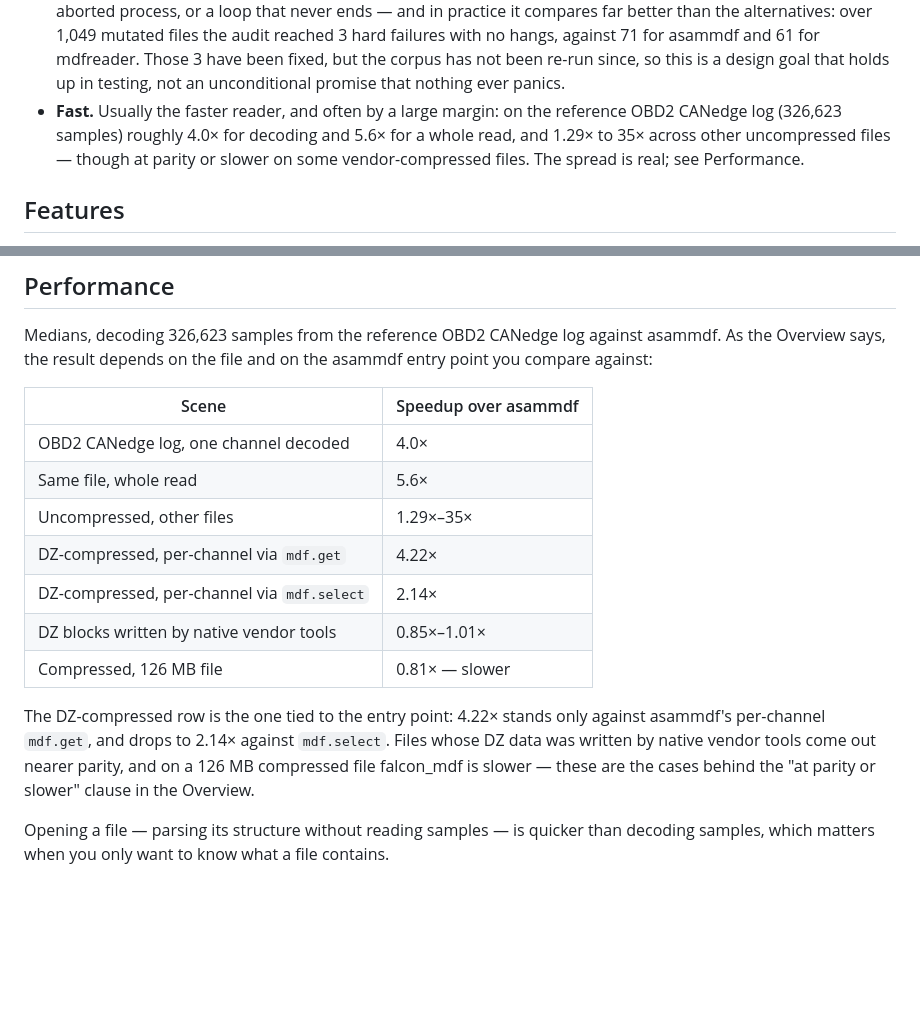
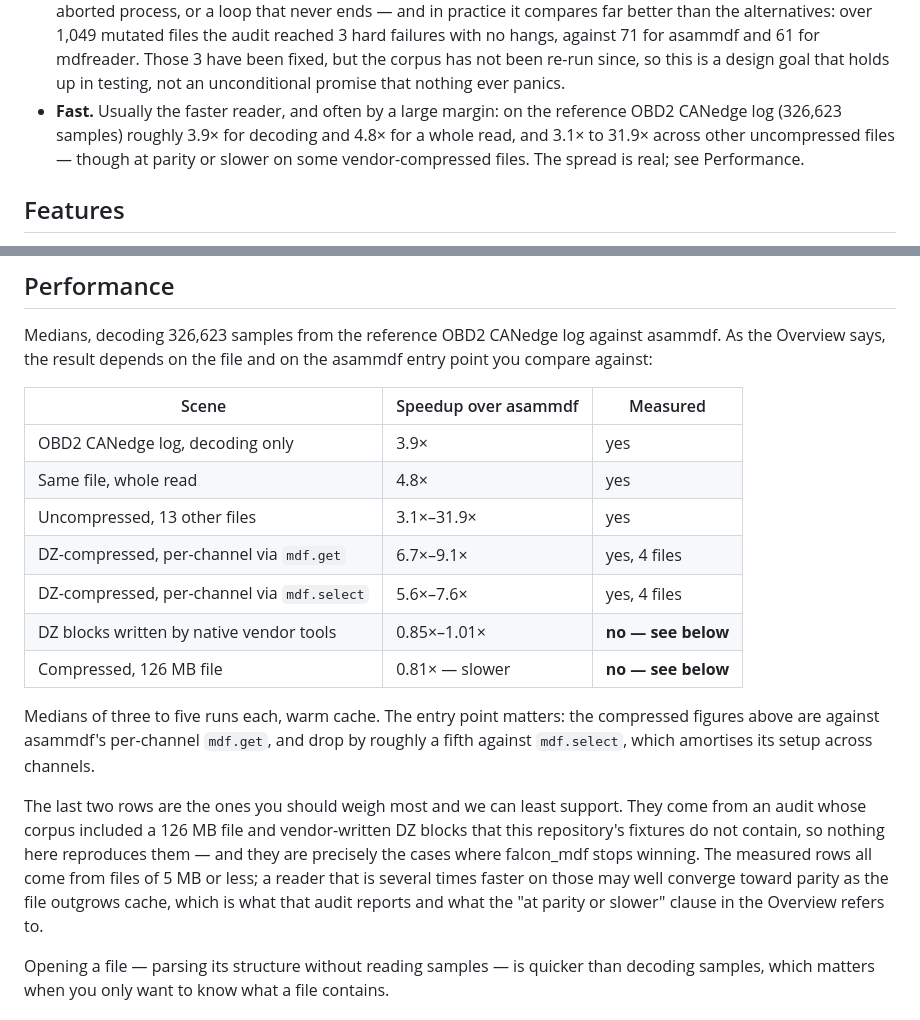
Before and after one commit to mohammad-albarham/falcon_mdf, a Markdown page: README.md, 2 parts joined by grey strips. Drawn GitHub-style; blank space fills up the shorter version.

Commit message:
docs: the speed table reports numbers this repository can reproduce
Re-measured against asammdf 8.7.2 on a quiet machine, medians of three to five
runs. The OBD2 CANedge log is confirmed as the file behind the original
figures — falcon's own bench reports exactly the 326,623 samples quoted — and
decoding it comes out at 3.9x against the claimed 4.0x. The whole-read figure
is 4.8x rather than 5.6x, and the uncompressed spread is 3.1x-31.9x across
thirteen further files rather than 1.29x-35x.

The compressed rows moved the other way: 6.7x-9.1x against per-channel
mdf.get and 5.6x-7.6x against mdf.select, both better than the 4.22x and 2.14x
previously claimed, over the four DZ files here.

Two rows are now marked as not measured rather than quietly kept. The vendor
DZ blocks and the 126 MB file they describe are not in this repository's
fixtures, and they are exactly the cases where falcon_mdf stops winning —
every figure that can be reproduced here comes from a file of 5 MB or less,
which is not evidence about what happens when a file outgrows cache.

Co-Authored-By: Claude Opus 5 <noreply@anthropic.com>

```diff
--- a/README.md
+++ b/README.md
@@ -22,8 +22,8 @@ industrial acquisition tools record to. It aims at three things in this order:
   been re-run since, so this is a design goal that holds up in testing, not an
   unconditional promise that nothing ever panics.
 - **Fast.** Usually the faster reader, and often by a large margin: on the
-  reference OBD2 CANedge log (326,623 samples) roughly 4.0× for decoding and
-  5.6× for a whole read, and 1.29× to 35× across other uncompressed files —
+  reference OBD2 CANedge log (326,623 samples) roughly 3.9× for decoding and
+  4.8× for a whole read, and 3.1× to 31.9× across other uncompressed files —
   though at parity or slower on some vendor-compressed files. The spread is
   real; see Performance.
 
@@ -350,21 +350,29 @@ Medians, decoding 326,623 samples from the reference OBD2 CANedge log against
 asammdf. As the Overview says, the result depends on the file and on the
 asammdf entry point you compare against:
 
-| Scene | Speedup over asammdf |
-|---|---|
-| OBD2 CANedge log, one channel decoded | 4.0× |
-| Same file, whole read | 5.6× |
-| Uncompressed, other files | 1.29×–35× |
-| DZ-compressed, per-channel via `mdf.get` | 4.22× |
-| DZ-compressed, per-channel via `mdf.select` | 2.14× |
-| DZ blocks written by native vendor tools | 0.85×–1.01× |
-| Compressed, 126 MB file | 0.81× — slower |
+| Scene | Speedup over asammdf | Measured |
+|---|---|---|
+| OBD2 CANedge log, decoding only | 3.9× | yes |
+| Same file, whole read | 4.8× | yes |
+| Uncompressed, 13 other files | 3.1×–31.9× | yes |
+| DZ-compressed, per-channel via `mdf.get` | 6.7×–9.1× | yes, 4 files |
+| DZ-compressed, per-channel via `mdf.select` | 5.6×–7.6× | yes, 4 files |
+| DZ blocks written by native vendor tools | 0.85×–1.01× | **no — see below** |
+| Compressed, 126 MB file | 0.81× — slower | **no — see below** |
 
-The DZ-compressed row is the one tied to the entry point: 4.22× stands only
-against asammdf's per-channel `mdf.get`, and drops to 2.14× against
-`mdf.select`. Files whose DZ data was written by native vendor tools come out
-nearer parity, and on a 126 MB compressed file falcon_mdf is slower — these are
-the cases behind the "at parity or slower" clause in the Overview.
+Medians of three to five runs each, warm cache. The entry point matters: the
+compressed figures above are against asammdf's per-channel `mdf.get`, and drop
+by roughly a fifth against `mdf.select`, which amortises its setup across
+channels.
+
+The last two rows are the ones you should weigh most and we can least support.
+They come from an audit whose corpus included a 126 MB file and vendor-written
+DZ blocks that this repository's fixtures do not contain, so nothing here
+reproduces them — and they are precisely the cases where falcon_mdf stops
+winning. The measured rows all come from files of 5 MB or less; a reader that
+is several times faster on those may well converge toward parity as the file
+outgrows cache, which is what that audit reports and what the "at parity or
+slower" clause in the Overview refers to.
 
 Opening a file — parsing its structure without reading samples — is quicker than
 decoding samples, which matters when you only want to know what a file contains.
```
